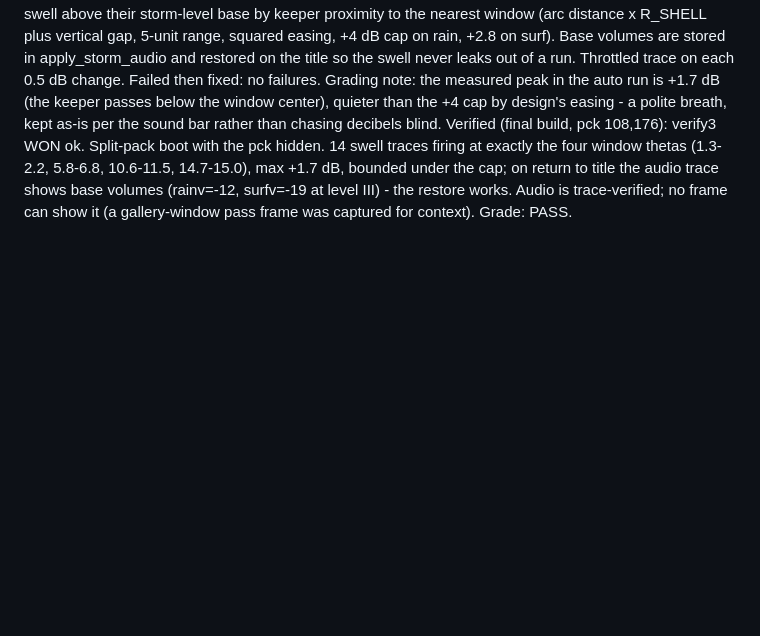
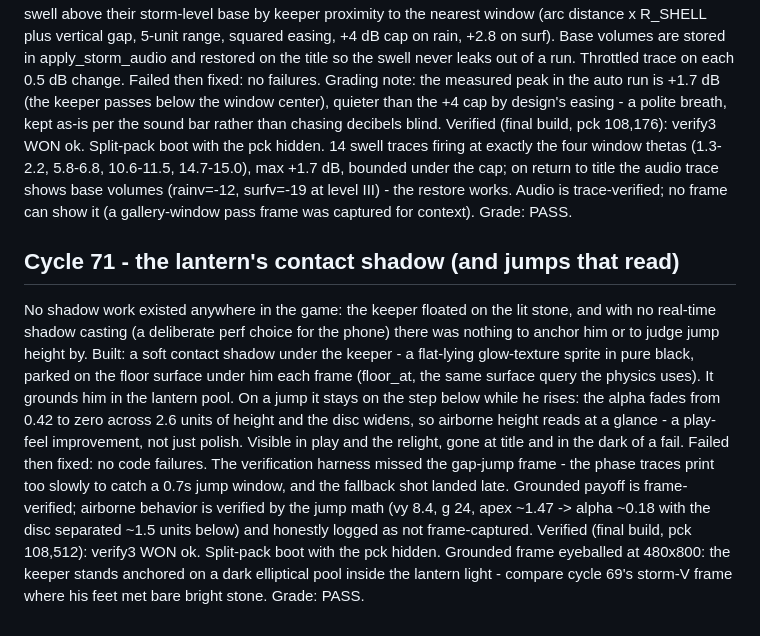
Before and after one commit to aeiouvcode/keep-the-light, a Markdown page: CYCLES.md, the part around the change. GitHub-like rendering; blank space fills up the shorter version.

Commit message:
cycle 71: contact shadow - log entry
Added details about Cycle 71, including shadow implementation and verification.

```diff
--- a/CYCLES.md
+++ b/CYCLES.md
@@ -1035,3 +1035,26 @@ on return to title the audio trace shows base volumes (rainv=-12, surfv=-19
 at level III) - the restore works. Audio is trace-verified; no frame can show
 it (a gallery-window pass frame was captured for context).
 Grade: PASS.
+
+## Cycle 71 - the lantern's contact shadow (and jumps that read)
+No shadow work existed anywhere in the game: the keeper floated on the lit
+stone, and with no real-time shadow casting (a deliberate perf choice for the
+phone) there was nothing to anchor him or to judge jump height by.
+Built: a soft contact shadow under the keeper - a flat-lying glow-texture
+sprite in pure black, parked on the floor surface under him each frame
+(floor_at, the same surface query the physics uses). It grounds him in the
+lantern pool. On a jump it stays on the step below while he rises: the alpha
+fades from 0.42 to zero across 2.6 units of height and the disc widens, so
+airborne height reads at a glance - a play-feel improvement, not just polish.
+Visible in play and the relight, gone at title and in the dark of a fail.
+Failed then fixed: no code failures. The verification harness missed the
+gap-jump frame - the phase traces print too slowly to catch a 0.7s jump
+window, and the fallback shot landed late. Grounded payoff is frame-verified;
+airborne behavior is verified by the jump math (vy 8.4, g 24, apex ~1.47 ->
+alpha ~0.18 with the disc separated ~1.5 units below) and honestly logged as
+not frame-captured.
+Verified (final build, pck 108,512): verify3 WON ok. Split-pack boot with the
+pck hidden. Grounded frame eyeballed at 480x800: the keeper stands anchored
+on a dark elliptical pool inside the lantern light - compare cycle 69's
+storm-V frame where his feet met bare bright stone.
+Grade: PASS.
```
